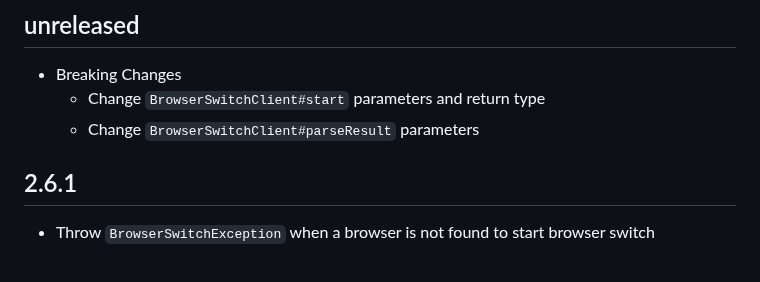
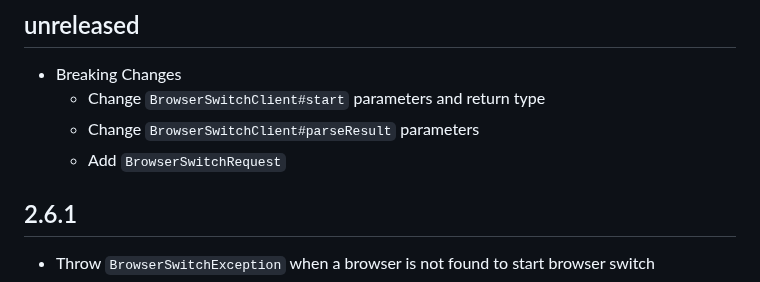
Before and after one commit to braintree/browser-switch-android, a Markdown page: CHANGELOG.md, the part around the change. Drawn GitHub-style.

Commit message:
Update CHANGELOG

```diff
--- a/CHANGELOG.md
+++ b/CHANGELOG.md
@@ -5,6 +5,7 @@
 * Breaking Changes
   * Change `BrowserSwitchClient#start` parameters and return type
   * Change `BrowserSwitchClient#parseResult` parameters
+  * Add `BrowserSwitchRequest`
 
 ## 2.6.1
 
```
